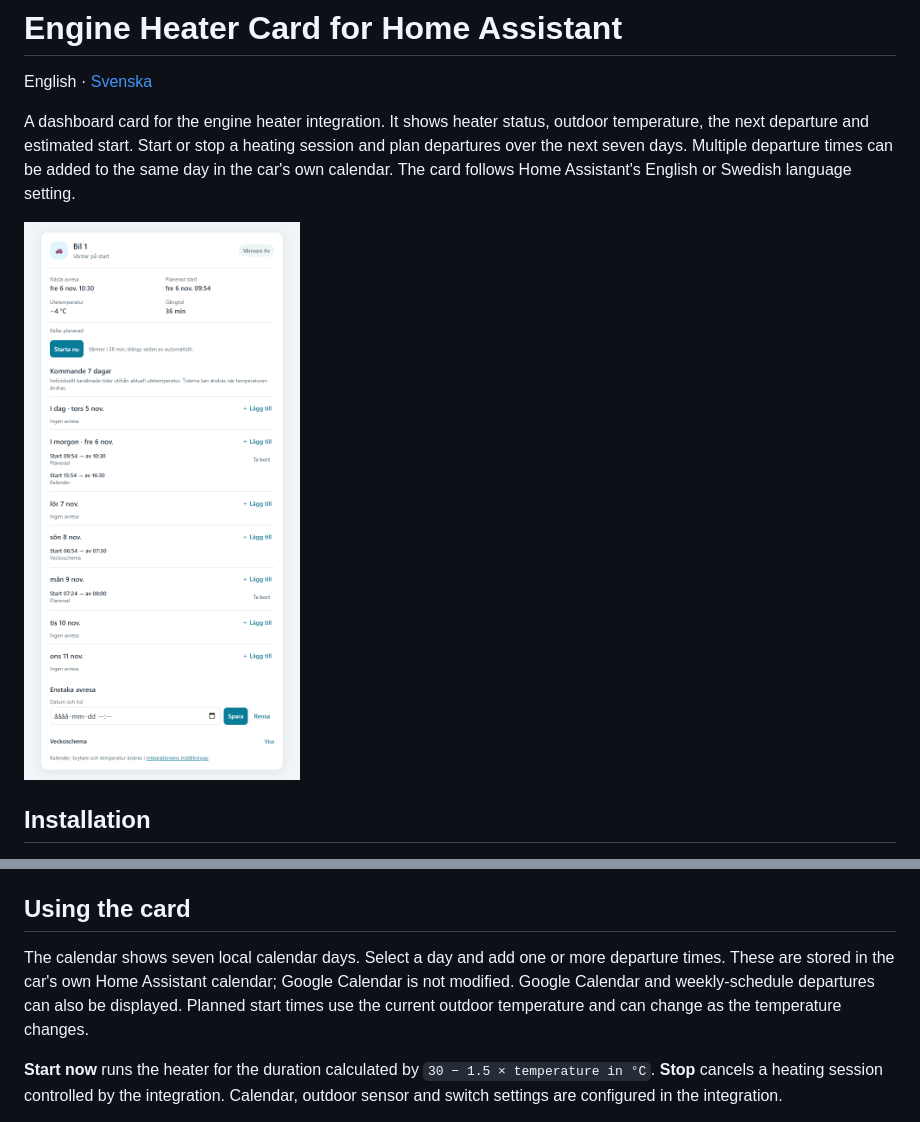
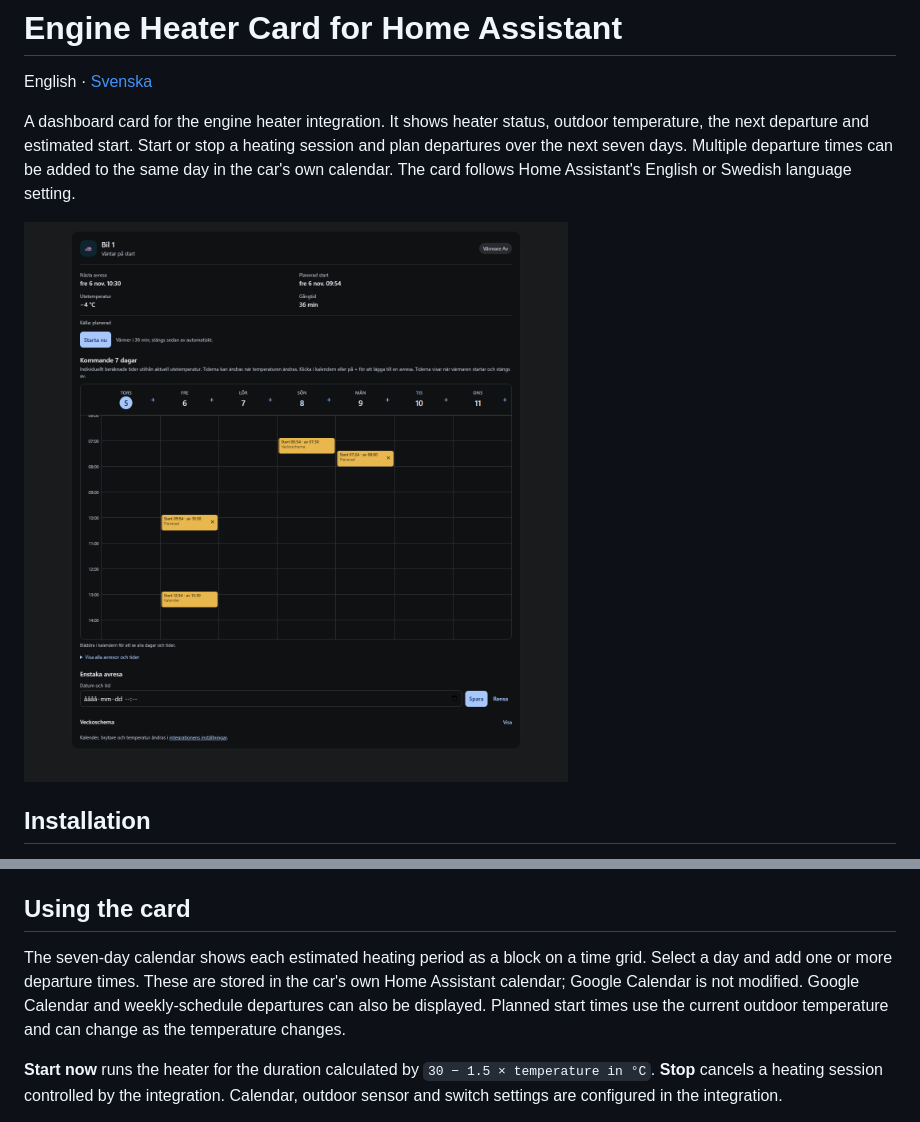
Before and after one commit to DanneG/ha-motorvarmare-card, a Markdown page: README.md, 2 parts joined by grey strips. GitHub-like rendering; pictures changed too: docs/preview.png.

Commit message:
Show heating schedules in a weekly calendar grid

```diff
--- a/README.md
+++ b/README.md
@@ -14,7 +14,7 @@ For manual installation, copy [`dist/ha-motorvarmare-card.js`](dist/ha-motorvarm
 
 ## Using the card
 
-The calendar shows seven local calendar days. Select a day and add one or more departure times. These are stored in the car's own Home Assistant calendar; Google Calendar is not modified. Google Calendar and weekly-schedule departures can also be displayed. Planned start times use the current outdoor temperature and can change as the temperature changes.
+The seven-day calendar shows each estimated heating period as a block on a time grid. Select a day and add one or more departure times. These are stored in the car's own Home Assistant calendar; Google Calendar is not modified. Google Calendar and weekly-schedule departures can also be displayed. Planned start times use the current outdoor temperature and can change as the temperature changes.
 
 **Start now** runs the heater for the duration calculated by `30 − 1.5 × temperature in °C`. **Stop** cancels a heating session controlled by the integration. Calendar, outdoor sensor and switch settings are configured in the integration.
 
```
Also changed, not shown: docs/README.sv.md (+1 -1 lines), 2 other files.
